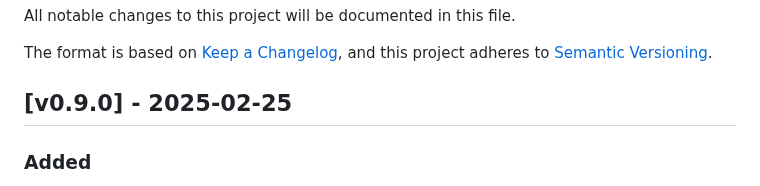
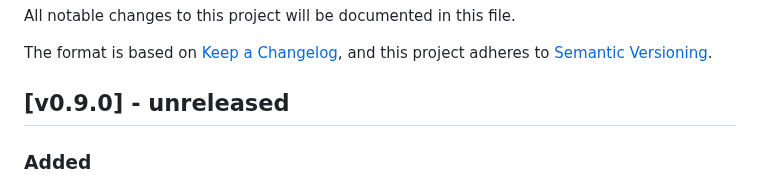
Before and after one commit to kislerdm/terraform-provider-neon, a Markdown page: CHANGELOG.md, the part around the change. Rendered like a GitHub page.

Commit message:
up changelog
Signed-off-by: Dmitry Kisler <admin@dkisler.com>

```diff
--- a/CHANGELOG.md
+++ b/CHANGELOG.md
@@ -5,7 +5,7 @@ All notable changes to this project will be documented in this file.
 The format is based on [Keep a Changelog](https://keepachangelog.com/en/1.0.0/),
 and this project adheres to [Semantic Versioning](https://semver.org/spec/v2.0.0.html).
 
-## [v0.9.0] - 2025-02-25
+## [v0.9.0] - unreleased
 
 ### Added
 
```
